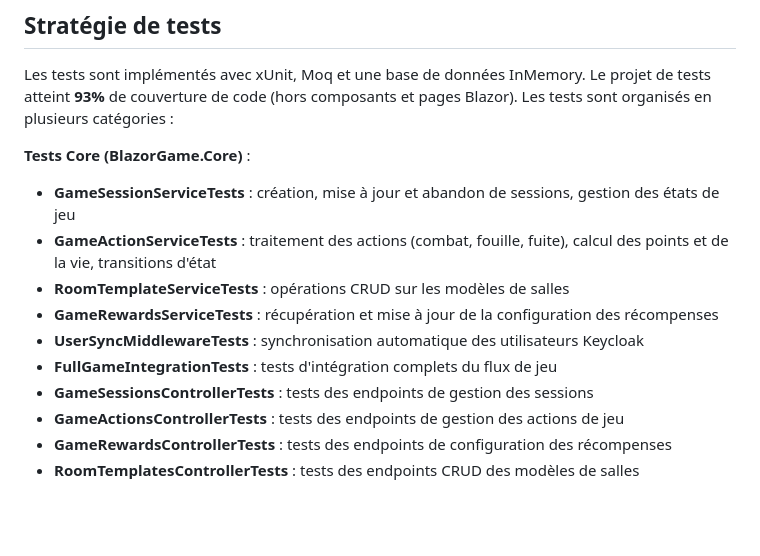
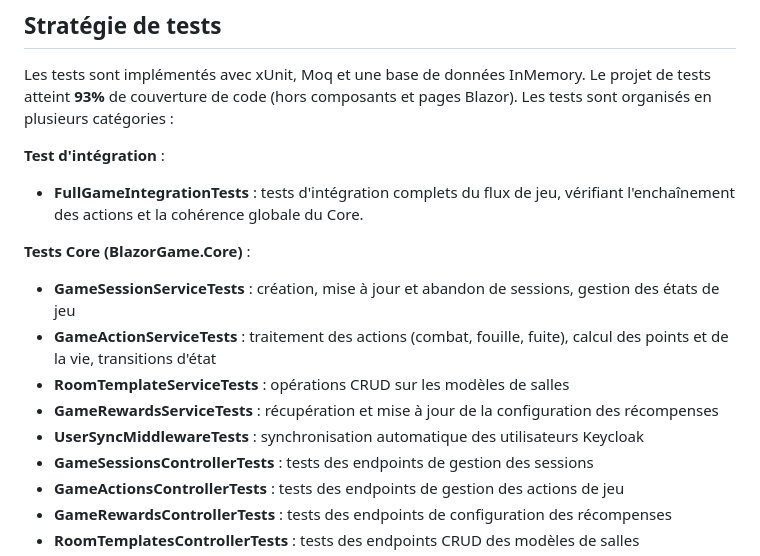
Before and after one commit to 1Bastien/BlazorGameQuest_BOURGEAT_CARAUX_LSI1, a Markdown page: README.md, the part around the change. Rendered like a GitHub page; blank space fills up the shorter version.

Commit message:
Update Docker Compose gateway port to 3000 and refactor README to better categorize integration tests.

```diff
--- a/README.md
+++ b/README.md
@@ -113,6 +113,10 @@ Notre frontend est organisé en trois dossiers principaux :
 Les tests sont implémentés avec xUnit, Moq et une base de données InMemory. Le projet de tests atteint **93%** de couverture de code (hors composants et pages Blazor).
 Les tests sont organisés en plusieurs catégories :
 
+**Test d'intégration** :
+
+- **FullGameIntegrationTests** : tests d'intégration complets du flux de jeu, vérifiant l'enchaînement des actions et la cohérence globale du Core.
+
 **Tests Core (BlazorGame.Core)** :
 
 - **GameSessionServiceTests** : création, mise à jour et abandon de sessions, gestion des états de jeu
@@ -120,7 +124,6 @@ Les tests sont organisés en plusieurs catégories :
 - **RoomTemplateServiceTests** : opérations CRUD sur les modèles de salles
 - **GameRewardsServiceTests** : récupération et mise à jour de la configuration des récompenses
 - **UserSyncMiddlewareTests** : synchronisation automatique des utilisateurs Keycloak
-- **FullGameIntegrationTests** : tests d'intégration complets du flux de jeu
 - **GameSessionsControllerTests** : tests des endpoints de gestion des sessions
 - **GameActionsControllerTests** : tests des endpoints de gestion des actions de jeu
 - **GameRewardsControllerTests** : tests des endpoints de configuration des récompenses
```
